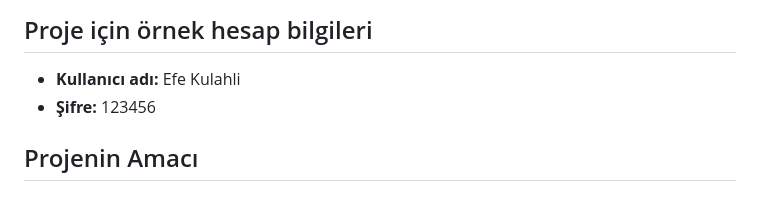
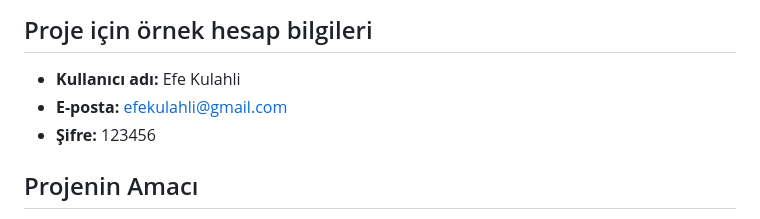
Before and after one commit to esatkee/MOB, a Markdown page: README.md, the part around the change. GitHub-like rendering.

```diff
--- a/README.md
+++ b/README.md
@@ -4,6 +4,7 @@ Diary+, kullanıcıların günlüklerini kolayca oluşturup düzenleyebileceği,
 
 ## Proje için örnek hesap bilgileri
 - **Kullanıcı adı:** Efe  Kulahli
+- **E-posta:** efekulahli@gmail.com
 -  **Şifre:** 123456
 ## Projenin Amacı
 
```
